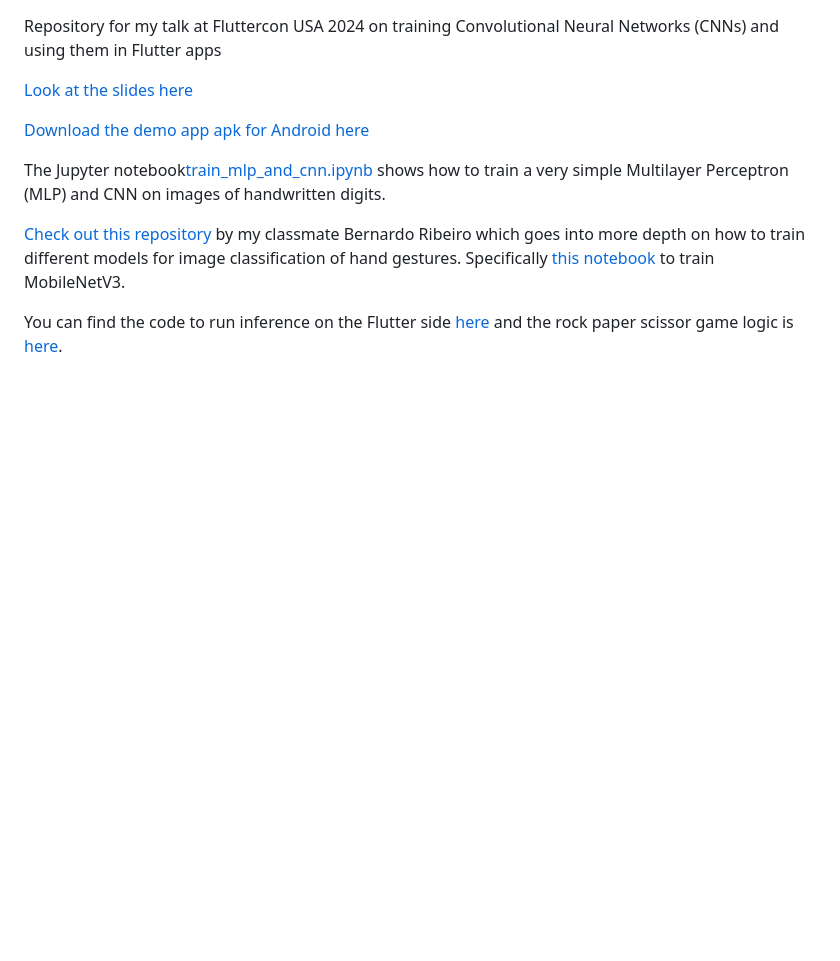
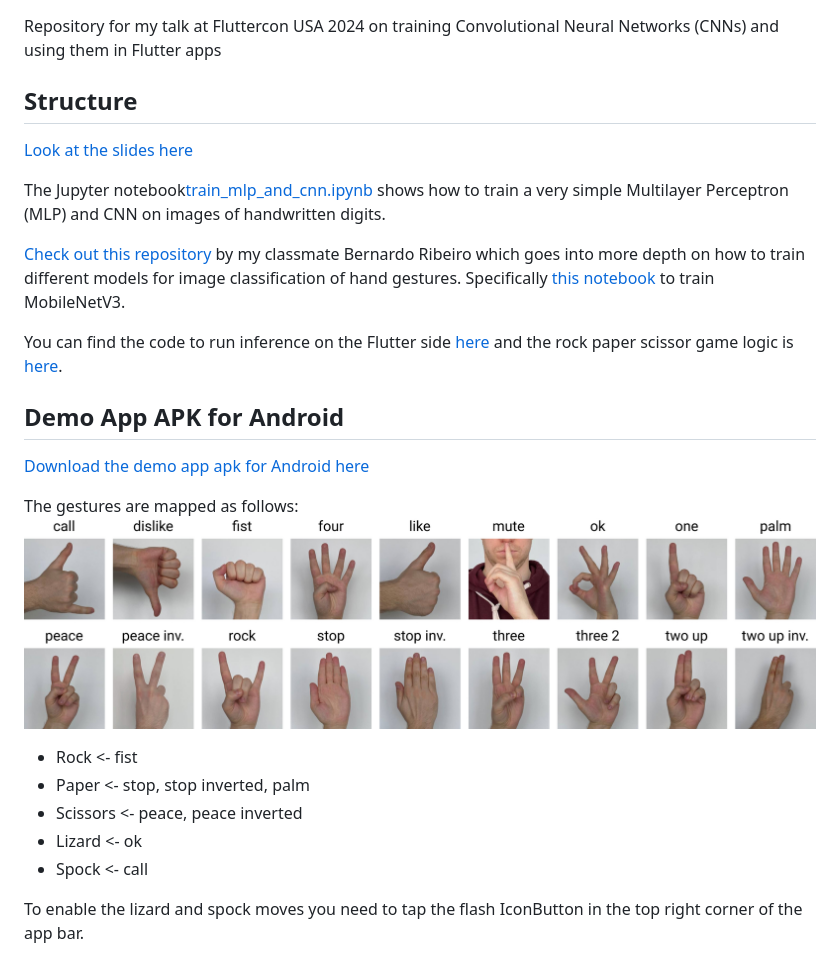
Before and after one commit to Giuspepe/flutter-cnn-fluttercon-usa-2024, a Markdown page: README.md, the part around the change. GitHub-like rendering; pictures changed too: gestures.jpg (added); blank space fills up the shorter version.

```diff
--- a/README.md
+++ b/README.md
@@ -1,8 +1,8 @@
 Repository for my talk at Fluttercon USA 2024 on training Convolutional Neural Networks (CNNs) and using them in Flutter apps
 
+## Structure
+
 [Look at the slides here](https://docs.google.com/presentation/d/1GIUIr9eUbxv8lC88_TspRXKUvKRqUqiBQVOTXj53jBk/edit?usp=sharing)
-
-[Download the demo app apk for Android here](https://drive.google.com/file/d/1lYya_WIFTGu-Jdo66_Qy8HAh0nHBvXvY)
 
 The Jupyter notebook[train_mlp_and_cnn.ipynb](train_mlp_and_cnn.ipynb) shows how to train a very simple Multilayer Perceptron (MLP) and CNN on images of handwritten digits.
 
@@ -10,4 +10,20 @@ The Jupyter notebook[train_mlp_and_cnn.ipynb](train_mlp_and_cnn.ipynb) shows how
 
 You can find the code to run inference on the Flutter side [here](rock_paper_scissors_demo_app/lib/inference.dart) and the rock paper scissor game logic is [here](rock_paper_scissors_demo_app/lib/game_logic.dart).
 
+## Demo App APK for Android
+
+[Download the demo app apk for Android here](https://drive.google.com/file/d/1lYya_WIFTGu-Jdo66_Qy8HAh0nHBvXvY)
+
+
+
+The gestures are mapped as follows:
+![Gestures](gestures.jpg)
+- Rock <- fist
+- Paper <- stop, stop inverted, palm
+- Scissors <- peace, peace inverted
+- Lizard <- ok
+- Spock <- call
+
+To enable the lizard and spock moves you need to tap the flash IconButton in the top right corner of the app bar.
+
 ![Screenshot of demo app](demo_app_screenshot.png)
```
